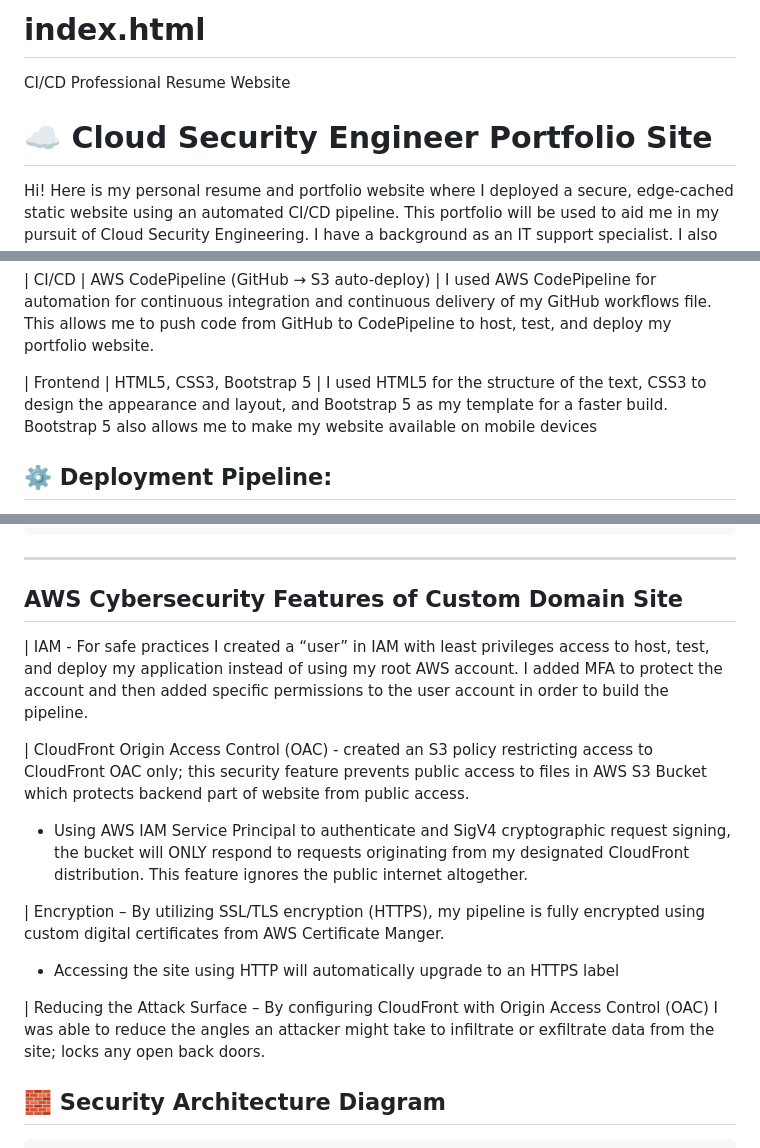
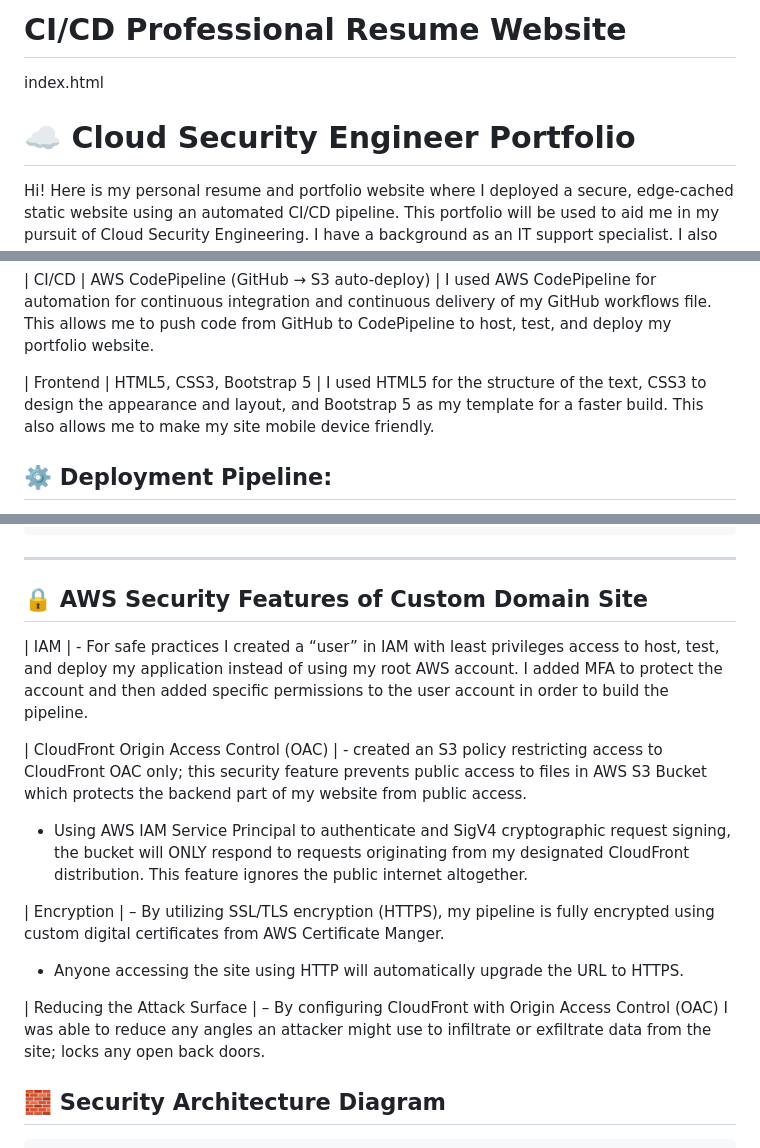
Before and after one commit to mbutts777/index.html, a Markdown page: README.md, 3 parts joined by grey strips. Rendered like a GitHub page.

Commit message:
Revise README for structure and security features
Updated sections in README.md for clarity and formatting.

```diff
--- a/README.md
+++ b/README.md
@@ -1,6 +1,6 @@
-# index.html
-CI/CD Professional Resume Website
-# ☁️ Cloud Security Engineer Portfolio Site
+# CI/CD Professional Resume Website
+index.html
+# ☁️ Cloud Security Engineer Portfolio
 
 Hi! Here is my personal resume and portfolio website where I deployed a secure, edge-cached static website using an automated CI/CD pipeline.
 This portfolio will be used to aid me in my pursuit of Cloud Security Engineering.  I have a background as an IT support specialist. I also have experience with Linux system administration and cybersecurity. I received CompTIA Security+ certification and am currently studying for the AWS Cloud Solutions Architect Associate certification.
@@ -24,7 +24,7 @@ These are the AWS services and tools I used to create my website:
 
 | CI/CD | AWS CodePipeline (GitHub → S3 auto-deploy) | I used AWS CodePipeline for automation for continuous integration and continuous delivery of my GitHub workflows file. This allows me to push code from GitHub to CodePipeline to host, test, and deploy my portfolio website.
 
-| Frontend | HTML5, CSS3, Bootstrap 5 | I used HTML5 for the structure of the text, CSS3 to design the appearance and layout, and Bootstrap 5 as my template for a faster build. Bootstrap 5 also allows me to make my website available on mobile devices
+| Frontend | HTML5, CSS3, Bootstrap 5 | I used HTML5 for the structure of the text, CSS3 to design the appearance and layout, and Bootstrap 5 as my template for a faster build. This also allows me to make my site mobile device friendly.
 
 
 ## ⚙️ Deployment Pipeline:
@@ -59,16 +59,16 @@ These are the AWS services and tools I used to create my website:
 
 
 ---
-## AWS Cybersecurity Features of Custom Domain Site
-| IAM - For safe practices I created a “user” in IAM with least privileges access to host, test, and deploy my application instead of using my root AWS account. I added MFA to protect the account and then added specific permissions to the user account in order to build the pipeline.
+## 🔒 AWS Security Features of Custom Domain Site
+| IAM | - For safe practices I created a “user” in IAM with least privileges access to host, test, and deploy my application instead of using my root AWS account. I added MFA to protect the account and then added specific permissions to the user account in order to build the pipeline.
 
-| CloudFront Origin Access Control (OAC) - created an S3 policy restricting access to CloudFront OAC only; this security feature prevents public access to files in AWS S3 Bucket which protects backend part of website from public access.
+| CloudFront Origin Access Control (OAC) | - created an S3 policy restricting access to CloudFront OAC only; this security feature prevents public access to files in AWS S3 Bucket which protects the backend part of my website from public access.
 - Using AWS IAM Service Principal to authenticate and SigV4 cryptographic request signing, the bucket will ONLY respond to requests originating from my designated CloudFront distribution. This feature ignores the public internet altogether.
 
-| Encryption – By utilizing SSL/TLS encryption (HTTPS), my pipeline is fully encrypted using custom digital certificates from AWS Certificate Manger.
--	Accessing the site using HTTP will automatically upgrade to an HTTPS label
+| Encryption | – By utilizing SSL/TLS encryption (HTTPS), my pipeline is fully encrypted using custom digital certificates from AWS Certificate Manger.
+-	Anyone accessing the site using HTTP will automatically upgrade the URL to HTTPS.
 
-| Reducing the Attack Surface – By configuring CloudFront with Origin Access Control (OAC) I was able to reduce the angles an attacker might take to infiltrate or exfiltrate data from the site; locks any open back doors.
+| Reducing the Attack Surface | – By configuring CloudFront with Origin Access Control (OAC) I was able to reduce any angles an attacker might use to infiltrate or exfiltrate data from the site; locks any open back doors.
 
 
 ## 🧱 Security Architecture Diagram
```
